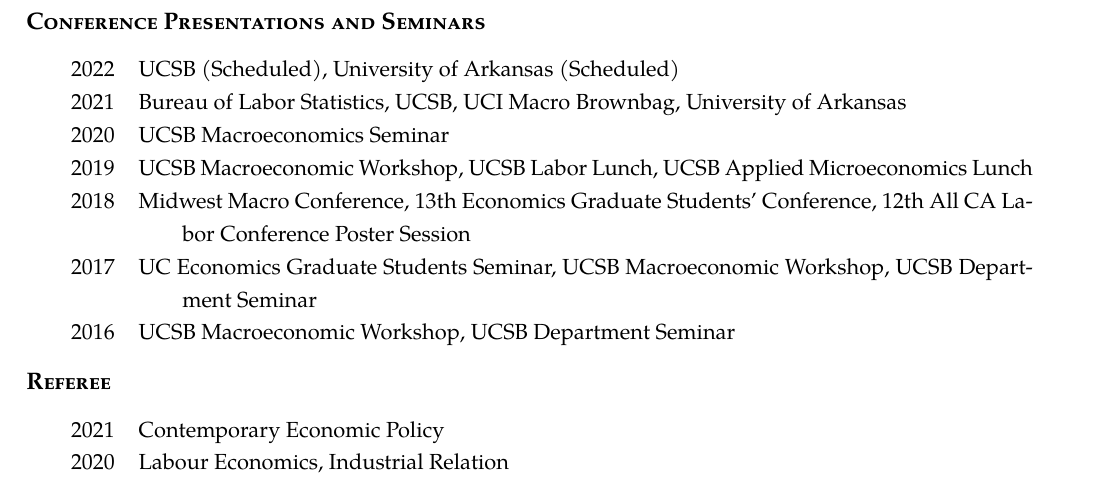
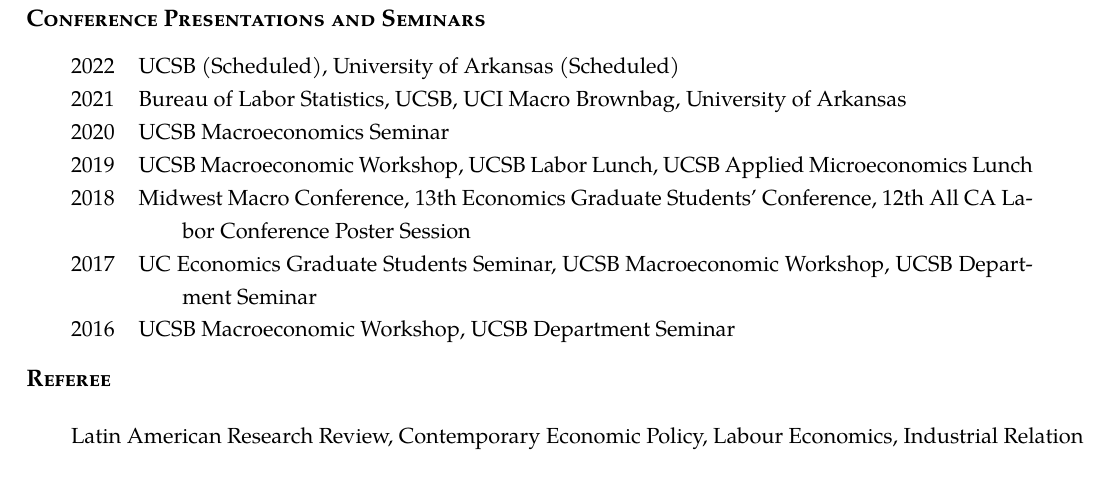
Before and after one commit to Andrew-YizhouLiu/Andrew-YizhouLiu.github.io, a LaTeX CV (files/Liu, Andrew Yizhou-CV.tex): part of page 2 of 2, cut so that both start at the same text. Compiled offline with pdfLaTeX.

Commit message:
10/2022 v4

```diff
--- a/files/Liu, Andrew Yizhou-CV.tex
+++ b/files/Liu, Andrew Yizhou-CV.tex
@@ -220,8 +220,7 @@
 %\end{rSection}
 \begin{rSection}{Referee}
 \begin{tabularx}{\linewidth}{l >{\hangindent=2em}X}
-2021 & Contemporary Economic Policy\\
-2020 & Labour Economics, Industrial Relation
+Latin American Research Review, Contemporary Economic Policy, Labour Economics, Industrial Relation
 \end{tabularx}
 \end{rSection}
 % Technical Skills
```
Also changed, not shown: files/Liu, Andrew Yizhou-CV.pdf, 1 other file.
